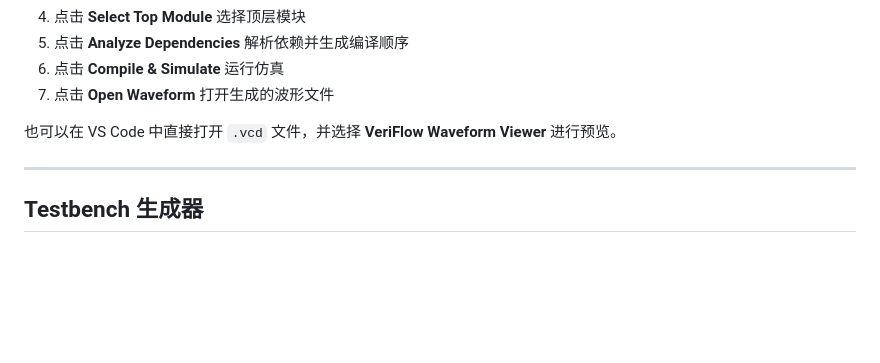
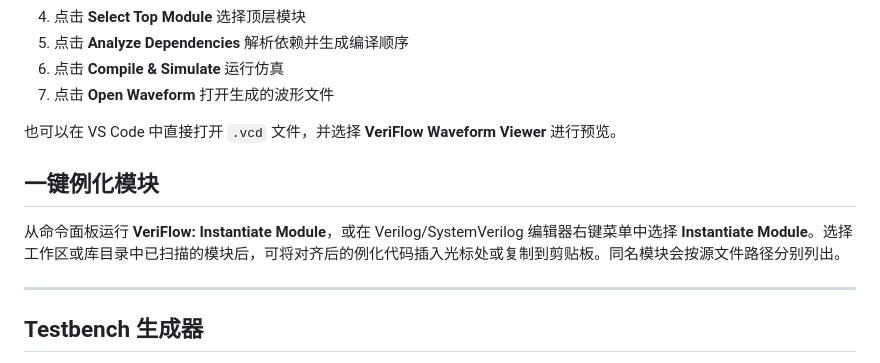
Before and after one commit to AlexMercer12138/VeriFlow, a Markdown page: veriflow-vscode/README_zh-CN.md, the part around the change. GitHub-like rendering; blank space fills up the shorter version.

```diff
--- a/veriflow-vscode/README_zh-CN.md
+++ b/veriflow-vscode/README_zh-CN.md
@@ -55,6 +55,10 @@ VeriFlow 是一个面向 Verilog/SystemVerilog 项目的 VS Code 扩展。它将
 7. 点击 **Open Waveform** 打开生成的波形文件
 
 也可以在 VS Code 中直接打开 `.vcd` 文件，并选择 **VeriFlow Waveform Viewer** 进行预览。
+
+## 一键例化模块
+
+从命令面板运行 **VeriFlow: Instantiate Module**，或在 Verilog/SystemVerilog 编辑器右键菜单中选择 **Instantiate Module**。选择工作区或库目录中已扫描的模块后，可将对齐后的例化代码插入光标处或复制到剪贴板。同名模块会按源文件路径分别列出。
 
 ---
 
```
Also changed, not shown: veriflow-vscode/README.md (+4 -0 lines).
